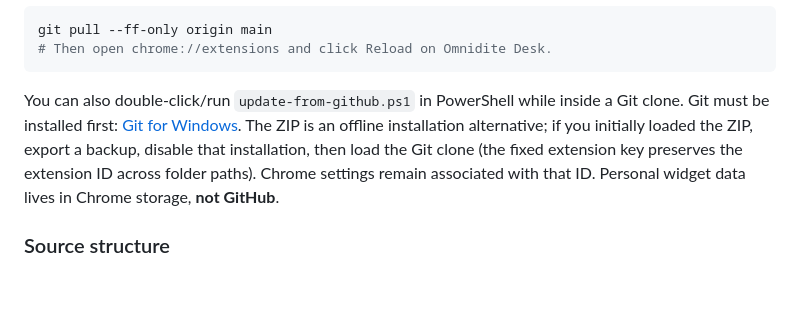
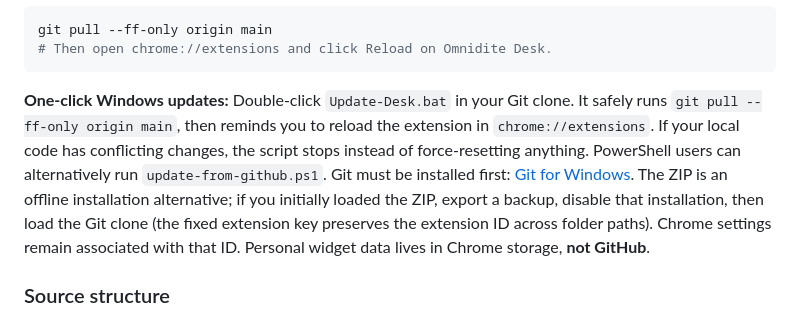
Before and after one commit to BULLS192/Omnidite-Desk, a Markdown page: README.md, the part around the change. GitHub-like rendering; blank space fills up the shorter version.

Commit message:
Document one-click GitHub update workflow

````diff
--- a/README.md
+++ b/README.md
@@ -59,7 +59,7 @@ git pull --ff-only origin main
 # Then open chrome://extensions and click Reload on Omnidite Desk.
 ```
 
-You can also double-click/run `update-from-github.ps1` in PowerShell while inside a Git clone. Git must be installed first: [Git for Windows](https://git-scm.com/download/win). The ZIP is an offline installation alternative; if you initially loaded the ZIP, export a backup, disable that installation, then load the Git clone (the fixed extension key preserves the extension ID across folder paths). Chrome settings remain associated with that ID. Personal widget data lives in Chrome storage, **not GitHub**.
+**One-click Windows updates:** Double-click `Update-Desk.bat` in your Git clone. It safely runs `git pull --ff-only origin main`, then reminds you to reload the extension in `chrome://extensions`. If your local code has conflicting changes, the script stops instead of force-resetting anything. PowerShell users can alternatively run `update-from-github.ps1`. Git must be installed first: [Git for Windows](https://git-scm.com/download/win). The ZIP is an offline installation alternative; if you initially loaded the ZIP, export a backup, disable that installation, then load the Git clone (the fixed extension key preserves the extension ID across folder paths). Chrome settings remain associated with that ID. Personal widget data lives in Chrome storage, **not GitHub**.
 
 ### Source structure
 
````
